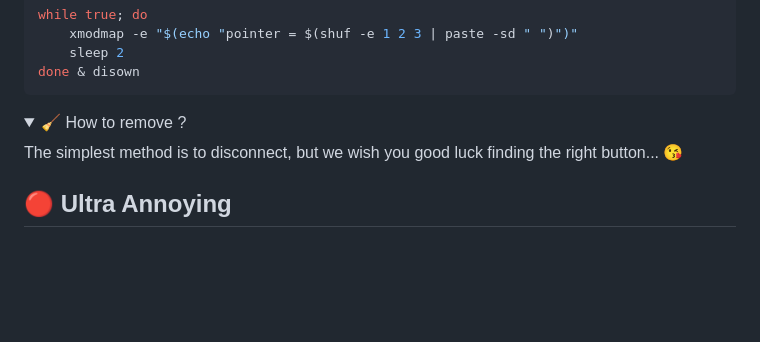
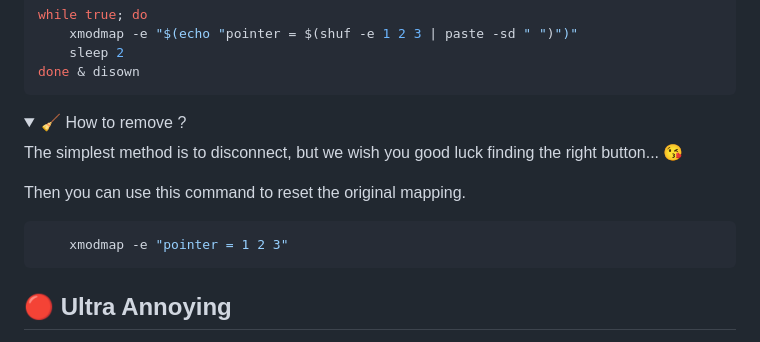
Before and after one commit to godetremy/42-trolls, a Markdown page: README.md, the part around the change. GitHub-like rendering; folded sections open; blank space fills up the shorter version.

Commit message:
fix: Forgot the original mapping

````diff
--- a/README.md
+++ b/README.md
@@ -194,6 +194,11 @@ done & disown
   <summary>🧹 How to remove ?</summary>
 
 The simplest method is to disconnect, but we wish you good luck finding the right button... 😘
+
+Then you can use this command to reset the original mapping.
+```bash
+	xmodmap -e "pointer = 1 2 3"
+```
 </details>
 
 ## 🔴 Ultra Annoying
````
